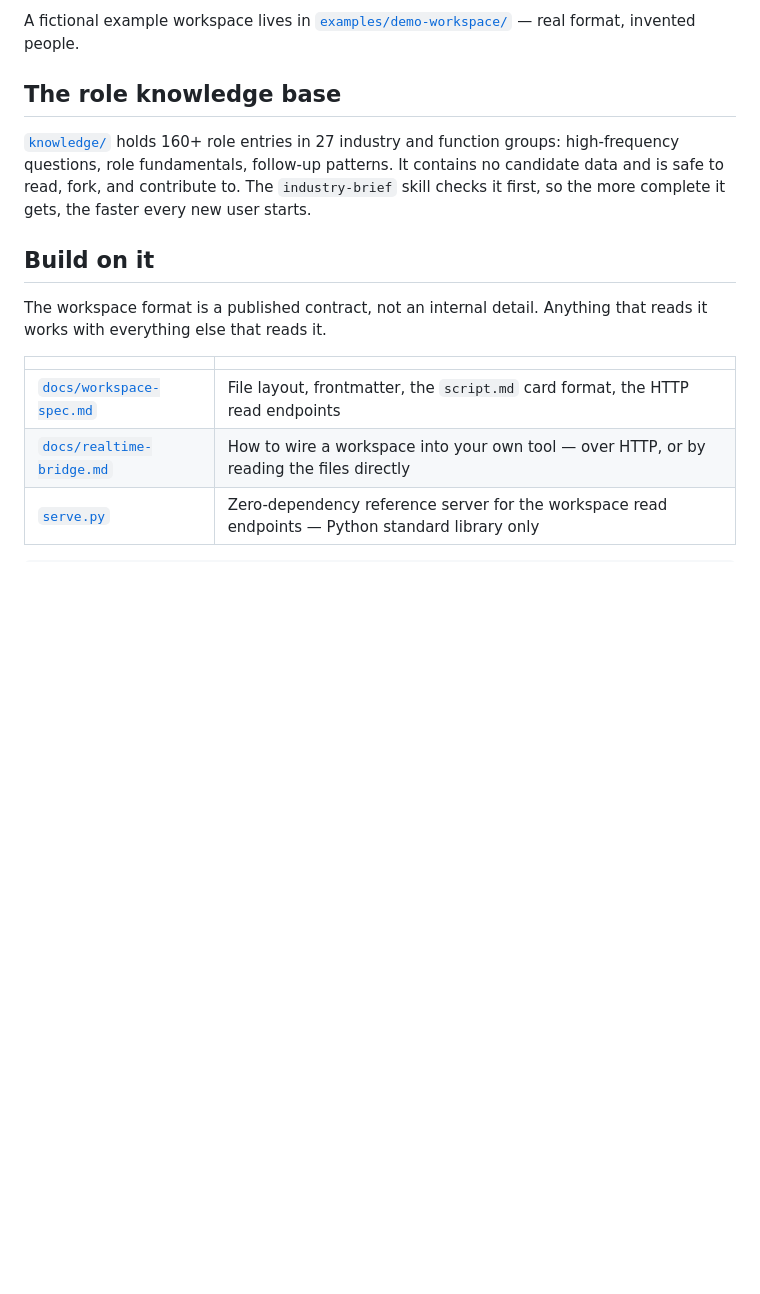
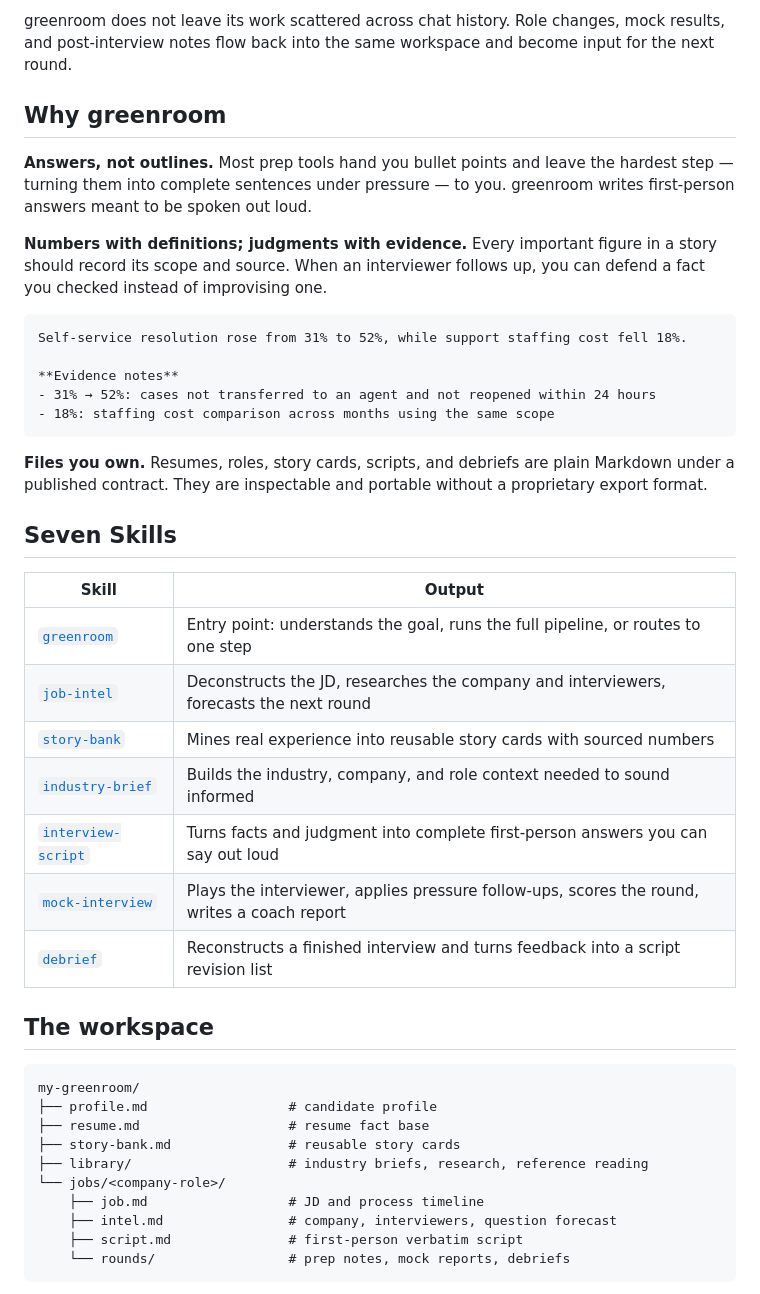
Before and after one commit to YunyueLi/greenroom, a Markdown page: README.md, the part around one of its changes. Drawn GitHub-style; blank space fills up the shorter version.

````diff
--- a/README.md
+++ b/README.md
@@ -91,17 +80,47 @@ my-greenroom/
 ```
 
-A fictional example workspace lives in [`examples/demo-workspace/`](examples/demo-workspace/) — real format, invented people.
+greenroom does not leave its work scattered across chat history. Role changes, mock results, and post-interview notes flow back into the same workspace and become input for the next round.
 
-## The role knowledge base
+## Why greenroom
 
-[`knowledge/`](knowledge/) holds 160+ role entries in 27 industry and function groups: high-frequency questions, role fundamentals, follow-up patterns. It contains no candidate data and is safe to read, fork, and contribute to. The `industry-brief` skill checks it first, so the more complete it gets, the faster every new user starts.
+**Answers, not outlines.** Most prep tools hand you bullet points and leave the hardest step — turning them into complete sentences under pressure — to you. greenroom writes first-person answers meant to be spoken out loud.
 
-## Build on it
+**Numbers with definitions; judgments with evidence.** Every important figure in a story should record its scope and source. When an interviewer follows up, you can defend a fact you checked instead of improvising one.
 
-The workspace format is a published contract, not an internal detail. Anything that reads it works with everything else that reads it.
+```markdown
+Self-service resolution rose from 31% to 52%, while support staffing cost fell 18%.
 
-| | |
+**Evidence notes**
+- 31% → 52%: cases not transferred to an agent and not reopened within 24 hours
+- 18%: staffing cost comparison across months using the same scope
+```
+
+**Files you own.** Resumes, roles, story cards, scripts, and debriefs are plain Markdown under a published contract. They are inspectable and portable without a proprietary export format.
+
+## Seven Skills
+
+| Skill | Output |
 | --- | --- |
-| [`docs/workspace-spec.md`](docs/workspace-spec.md) | File layout, frontmatter, the `script.md` card format, the HTTP read endpoints |
-| [`docs/realtime-bridge.md`](docs/realtime-bridge.md) | How to wire a workspace into your own tool — over HTTP, or by reading the files directly |
-| [`serve.py`](serve.py) | Zero-dependency reference server for the workspace read endpoints — Python standard library only |
+| [`greenroom`](skills/greenroom/) | Entry point: understands the goal, runs the full pipeline, or routes to one step |
+| [`job-intel`](skills/job-intel/) | Deconstructs the JD, researches the company and interviewers, forecasts the next round |
+| [`story-bank`](skills/story-bank/) | Mines real experience into reusable story cards with sourced numbers |
+| [`industry-brief`](skills/industry-brief/) | Builds the industry, company, and role context needed to sound informed |
+| [`interview-script`](skills/interview-script/) | Turns facts and judgment into complete first-person answers you can say out loud |
+| [`mock-interview`](skills/mock-interview/) | Plays the interviewer, applies pressure follow-ups, scores the round, writes a coach report |
+| [`debrief`](skills/debrief/) | Reconstructs a finished interview and turns feedback into a script revision list |
+
+## The workspace
+
+```text
+my-greenroom/
+├── profile.md                  # candidate profile
+├── resume.md                   # resume fact base
+├── story-bank.md               # reusable story cards
+├── library/                    # industry briefs, research, reference reading
+└── jobs/<company-role>/
+    ├── job.md                  # JD and process timeline
+    ├── intel.md                # company, interviewers, question forecast
+    ├── script.md               # first-person verbatim script
+    └── rounds/                 # prep notes, mock reports, debriefs
+```
+
````
Also changed, not shown: other parts of README.md (+91 -72 lines), README.zh-CN.md (+130 -81 lines).
